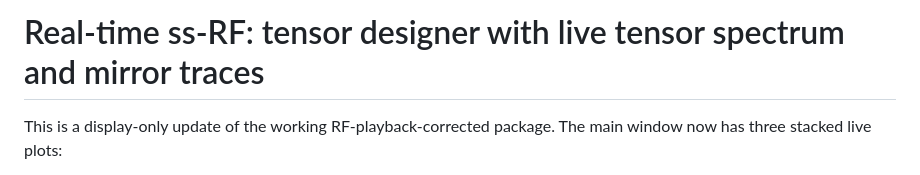
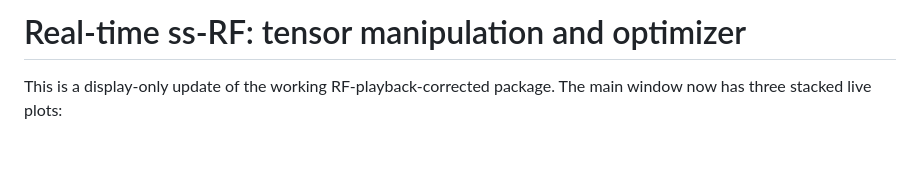
Before and after one commit to uva-spin/ssRF-beta, a Markdown page: README.md, the part around the change. Rendered like a GitHub page; blank space fills up the shorter version.

```diff
--- a/README.md
+++ b/README.md
@@ -1,4 +1,4 @@
-# Real-time ss-RF: tensor designer with live tensor spectrum and mirror traces
+# Real-time ss-RF: tensor manipulation and optimizer
 
 This is a display-only update of the working RF-playback-corrected package.
 The main window now has three stacked live plots:
```
